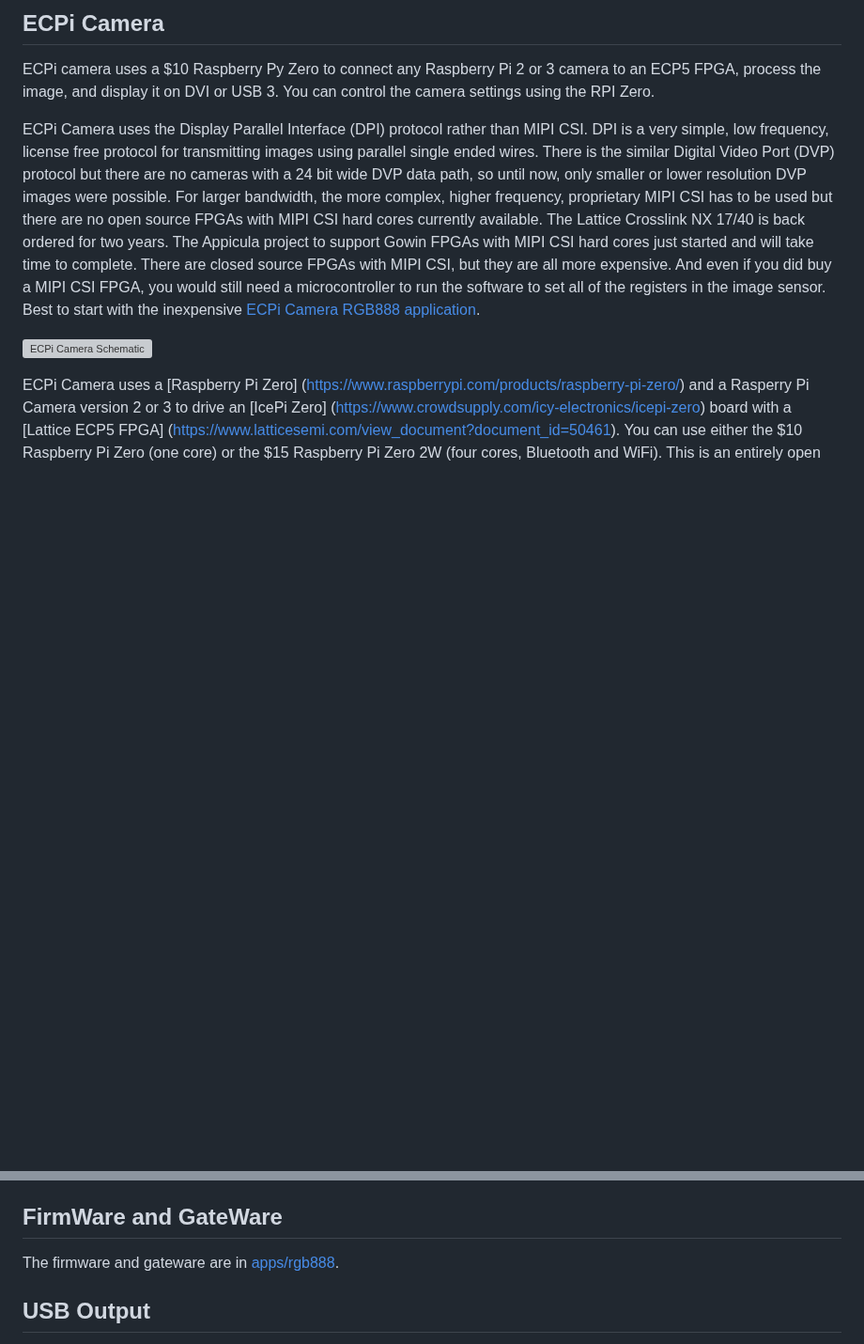
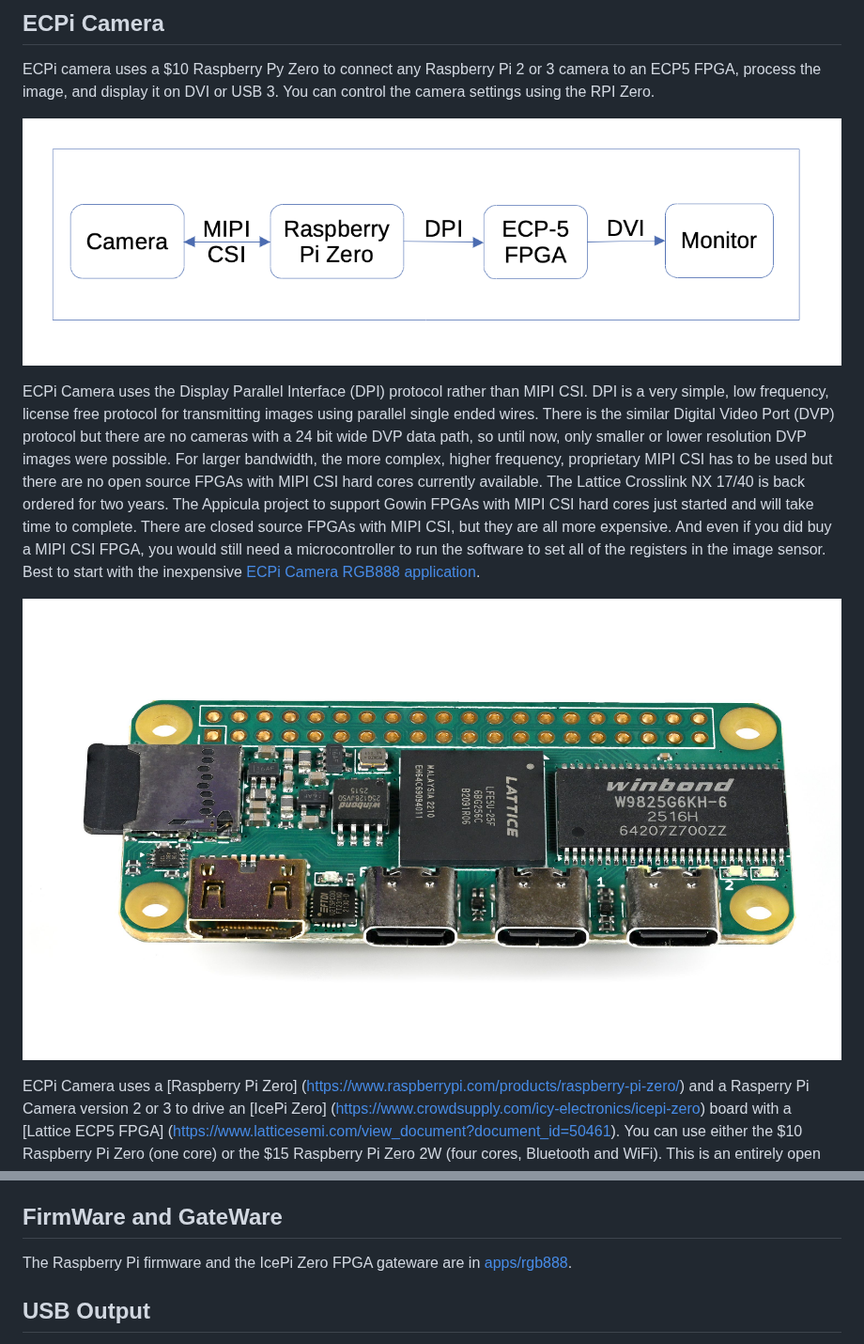
Before and after one commit to PythonLinks/ecpi-camera, a Markdown page: README.md, 2 parts joined by grey strips. Shown at 94% size. Rendered like a GitHub page; pictures changed too: images/ecpi-flow.png (added), images/icepi-zero.png (added); blank space fills up the shorter version; grey boxes are pictures that could not be loaded.

Commit message:
Added two images and edited README.md. Deleted unused system verilog files.

```diff
--- a/README.md
+++ b/README.md
@@ -3,6 +3,8 @@
 ECPi camera uses a $10 Raspberry Py Zero to connect any Raspberry Pi 2
 or 3 camera to an ECP5 FPGA, process the image, and display it on DVI
 or USB 3.  You can control the camera settings using the RPI Zero.
+
+![ECPi Camera Data Flow](images/ecpi-flow.png)
 
 
 ECPi Camera uses the Display Parallel Interface (DPI) protocol rather
@@ -22,7 +24,7 @@ need a microcontroller to run the software to set all of the registers
 in the image sensor. Best to start with the inexpensive [ECPi Camera
 RGB888 application](apps/rgb888).
 
-![ECPi Camera Schematic](images/icepi-zero)
+![IcePi Zero Photograph](images/icepi-zero.png)
 
 ECPi Camera uses a
 [Raspberry Pi Zero]
@@ -68,7 +70,7 @@ Be careful to apply equal pressure everywhere and to not bend the
 board.  A vice woudl be the best way to do it.
 
 ## FirmWare and GateWare
-The firmware and  gateware are in [apps/rgb888](apps/rgb888).
+The Raspberry Pi firmware and the IcePi Zero FPGA gateware are in [apps/rgb888](apps/rgb888).
 
 ## USB Output
 For development it is fine to use the ECP5 DVI output.  Good to have a
```
Also changed, not shown: 2 other files.
